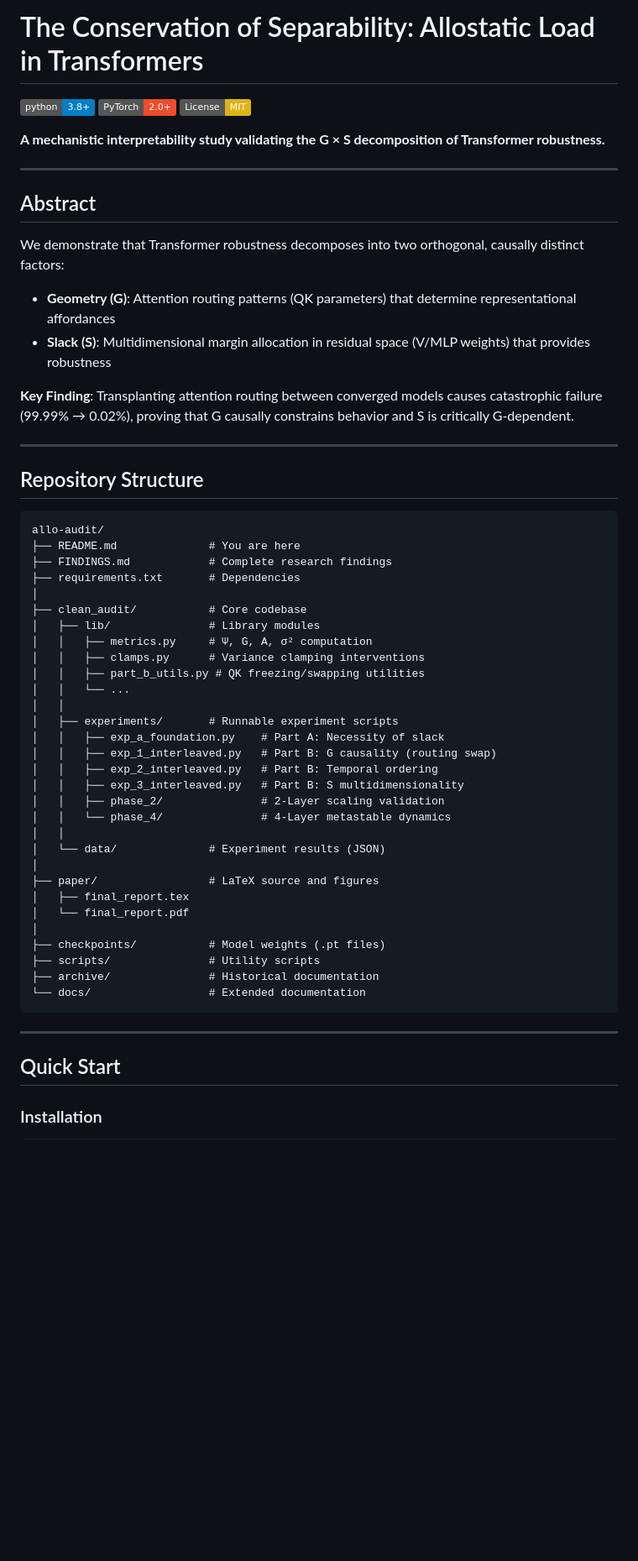
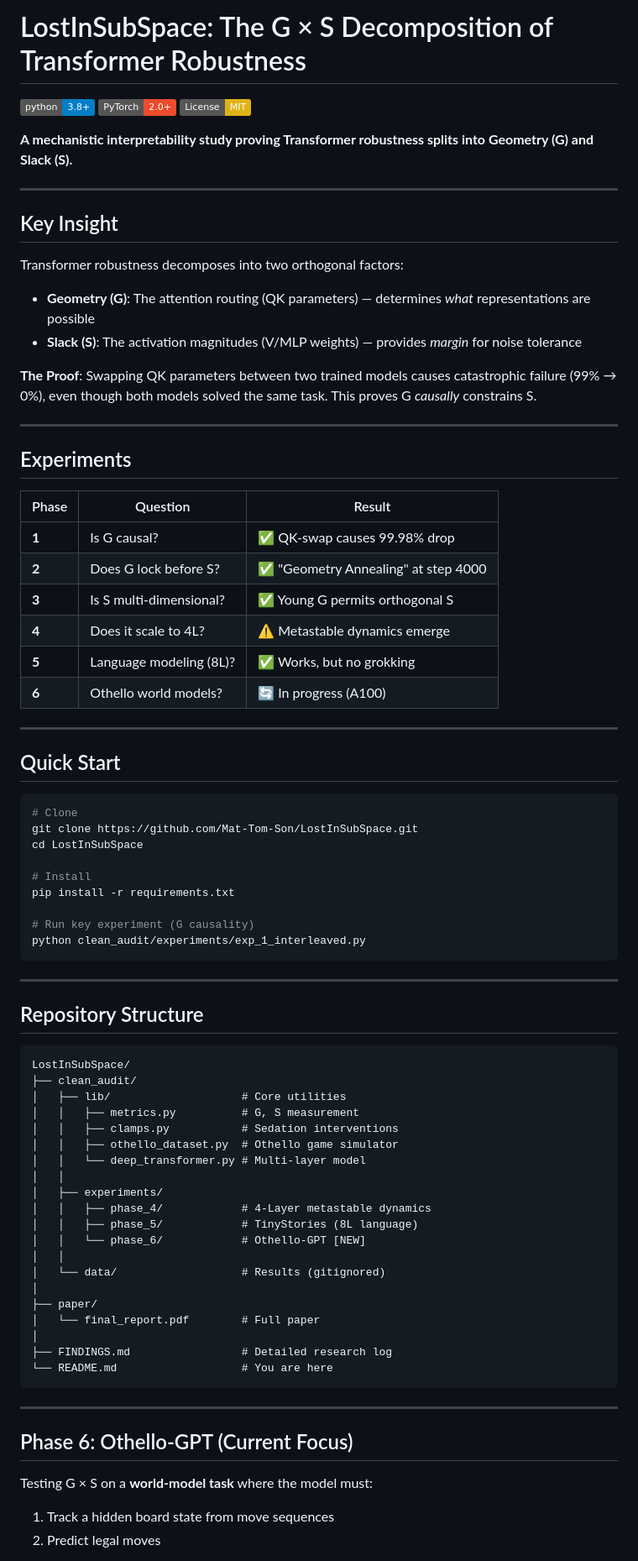
Before and after one commit to Mat-Tom-Son/LostInSubSpace, a Markdown page: README.md, the part around one of its changes. Shown at 84% size. GitHub-like rendering; badges without logos; blank space fills up the shorter version.

Commit message:
Update README with Phase 6 and new repo name

````diff
--- a/README.md
+++ b/README.md
@@ -1,62 +1,83 @@
-# The Conservation of Separability: Allostatic Load in Transformers
+# LostInSubSpace: The G × S Decomposition of Transformer Robustness
 
 [![Python 3.8+](https://img.shields.io/badge/python-3.8+-blue.svg)](https://www.python.org/downloads/)
 [![PyTorch](https://img.shields.io/badge/PyTorch-2.0+-ee4c2c.svg)](https://pytorch.org/)
 [![License: MIT](https://img.shields.io/badge/License-MIT-yellow.svg)](LICENSE)
 
-**A mechanistic interpretability study validating the G × S decomposition of Transformer robustness.**
+**A mechanistic interpretability study proving Transformer robustness splits into Geometry (G) and Slack (S).**
 
 ---
 
-## Abstract
+## Key Insight
 
-We demonstrate that Transformer robustness decomposes into two orthogonal, causally distinct factors:
+Transformer robustness decomposes into two orthogonal factors:
 
-- **Geometry (G)**: Attention routing patterns (QK parameters) that determine representational affordances
-- **Slack (S)**: Multidimensional margin allocation in residual space (V/MLP weights) that provides robustness
+- **Geometry (G)**: The attention routing (QK parameters) — determines *what* representations are possible
+- **Slack (S)**: The activation magnitudes (V/MLP weights) — provides *margin* for noise tolerance
 
-**Key Finding**: Transplanting attention routing between converged models causes catastrophic failure (99.99% → 0.02%), proving that G causally constrains behavior and S is critically G-dependent.
+**The Proof**: Swapping QK parameters between two trained models causes catastrophic failure (99% → 0%), even though both models solved the same task. This proves G *causally* constrains S.
+
+---
+
+## Experiments
+
+| Phase | Question | Result |
+|-------|----------|--------|
+| **1** | Is G causal? | ✅ QK-swap causes 99.98% drop |
+| **2** | Does G lock before S? | ✅ "Geometry Annealing" at step 4000 |
+| **3** | Is S multi-dimensional? | ✅ Young G permits orthogonal S |
+| **4** | Does it scale to 4L? | ⚠️ Metastable dynamics emerge |
+| **5** | Language modeling (8L)? | ✅ Works, but no grokking |
+| **6** | Othello world models? | 🔄 In progress (A100) |
+
+---
+
+## Quick Start
+
+```bash
+# Clone
+git clone https://github.com/Mat-Tom-Son/LostInSubSpace.git
+cd LostInSubSpace
+
+# Install
+pip install -r requirements.txt
+
+# Run key experiment (G causality)
+python clean_audit/experiments/exp_1_interleaved.py
+```
 
 ---
 
 ## Repository Structure
 
 ```
-allo-audit/
-├── README.md              # You are here
-├── FINDINGS.md            # Complete research findings
-├── requirements.txt       # Dependencies
+LostInSubSpace/
+├── clean_audit/
+│   ├── lib/                    # Core utilities
+│   │   ├── metrics.py          # G, S measurement
+│   │   ├── clamps.py           # Sedation interventions
+│   │   ├── othello_dataset.py  # Othello game simulator
+│   │   └── deep_transformer.py # Multi-layer model
+│   │
+│   ├── experiments/
+│   │   ├── phase_4/            # 4-Layer metastable dynamics
+│   │   ├── phase_5/            # TinyStories (8L language)
+│   │   └── phase_6/            # Othello-GPT [NEW]
+│   │
+│   └── data/                   # Results (gitignored)
 │
-├── clean_audit/           # Core codebase
-│   ├── lib/               # Library modules
-│   │   ├── metrics.py     # Ψ, G, A, σ² computation
-│   │   ├── clamps.py      # Variance clamping interventions
-│   │   ├── part_b_utils.py # QK freezing/swapping utilities
-│   │   └── ...
-│   │
-│   ├── experiments/       # Runnable experiment scripts
-│   │   ├── exp_a_foundation.py    # Part A: Necessity of slack
-│   │   ├── exp_1_interleaved.py   # Part B: G causality (routing swap)
-│   │   ├── exp_2_interleaved.py   # Part B: Temporal ordering
-│   │   ├── exp_3_interleaved.py   # Part B: S multidimensionality
-│   │   ├── phase_2/               # 2-Layer scaling validation
-│   │   └── phase_4/               # 4-Layer metastable dynamics
-│   │
-│   └── data/              # Experiment results (JSON)
+├── paper/
+│   └── final_report.pdf        # Full paper
 │
-├── paper/                 # LaTeX source and figures
-│   ├── final_report.tex
-│   └── final_report.pdf
-│
-├── checkpoints/           # Model weights (.pt files)
-├── scripts/               # Utility scripts
-├── archive/               # Historical documentation
-└── docs/                  # Extended documentation
+├── FINDINGS.md                 # Detailed research log
+└── README.md                   # You are here
 ```
 
 ---
 
-## Quick Start
+## Phase 6: Othello-GPT (Current Focus)
 
-### Installation
+Testing G × S on a **world-model task** where the model must:
+1. Track a hidden board state from move sequences
+2. Predict legal moves
 
````
Also changed, not shown: other parts of README.md (+11 -96 lines).
